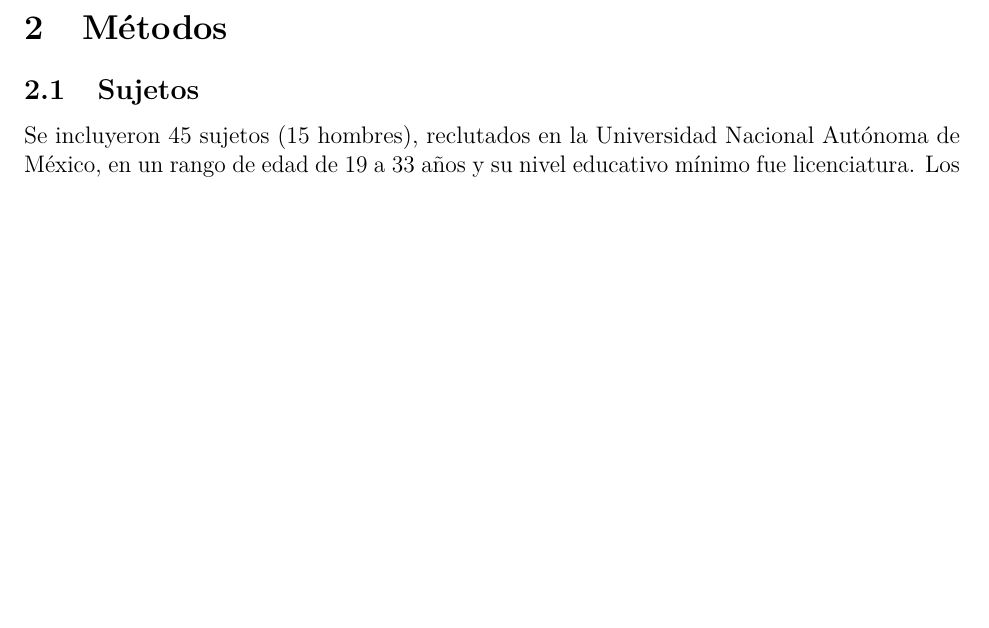
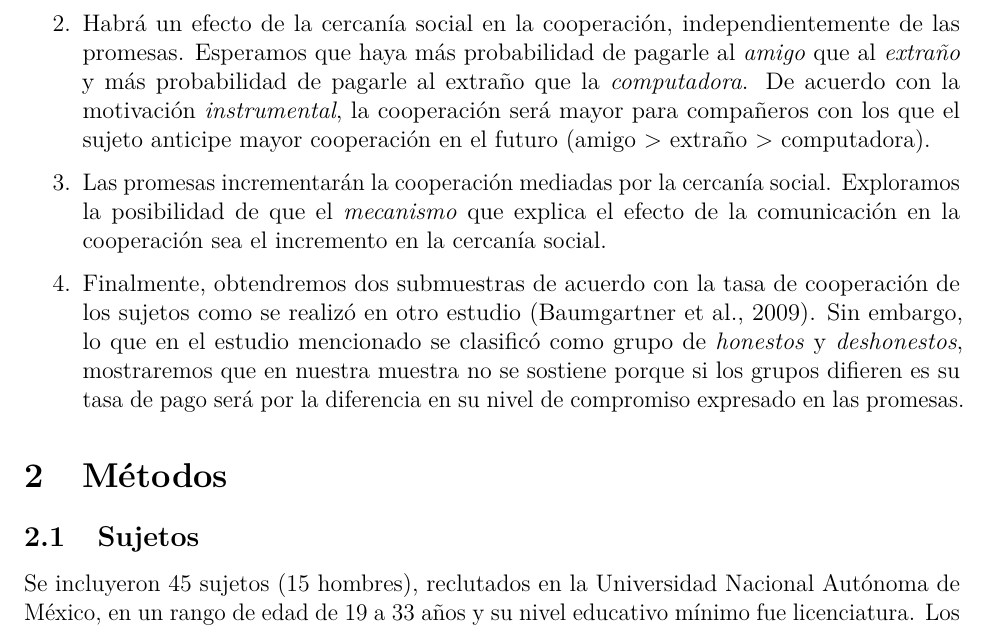
Before and after one commit to saidejp/social_closeness, an R Markdown document (article_spanish.Rmd): part of page 3 of 13, cut at the place of the change, the shorter picture padded with empty space. The pictures show the output file article_spanish.pdf that the author committed with the source.

Commit message:
Hypothesis

```diff
--- a/article_spanish.Rmd
+++ b/article_spanish.Rmd
@@ -44,6 +44,11 @@ Las manipulaciones mencionadas nos permiten evaluar varias hipótesis, la primer
 
 1. La cercanía social reducirá la conducta de romper la promesa. De acuerdo con la motivación _instrumental_, esperamos que los sujetos mantengan sus promesas con los amigos por el propósito de facilitar la cooperación en el futuro, la cual se puede extender inclusive más allá de los ensayos en el experimento. También esperamos, aunque en menor grado, que los sujetos cumplan las promesas a los extraños, con el propósito de facilitar la cooperación por lo menos durante los ensayos que dure el experimento. Finalmente, anticipamos que los participantes rompan las promesas a la computadora, por tratarse de un compañero sin cercanía social y del que no podrían asegurar cooperación en futuros ensayos. Cabe destacar que si los participantes cumplen las promesas a la computadora, se daría evidencia en favor de la motivación _intrínseca_.
 
+2. Habrá un efecto de la cercanía social en la cooperación, independientemente de las promesas. Esperamos que haya más probabilidad de pagarle al _amigo_ que al _extraño_ y más probabilidad de pagarle al extraño que la _computadora_. De acuerdo con la motivación _instrumental_, la cooperación será mayor para compañeros con los que el sujeto anticipe mayor cooperación en el futuro (amigo > extraño > computadora).
+
+3. Las promesas incrementarán la cooperación mediadas por la cercanía social. Exploramos la posibilidad de que el _mecanismo_ que explica el efecto de la comunicación en la cooperación sea el incremento en la cercanía social.
+
+4. Finalmente, obtendremos dos submuestras de acuerdo con la tasa de cooperación de los sujetos como se realizó en otro estudio [@Baumgartner2009]. Sin embargo, lo que en el estudio mencionado se clasificó como grupo de _honestos_ y _deshonestos_, mostraremos que en nuestra muestra no se sostiene porque si los grupos difieren es su tasa de pago será por la diferencia en su nivel de compromiso expresado en las promesas.
 
 
 
```
Also changed, not shown: article_spanish.pdf, 1 other file.
